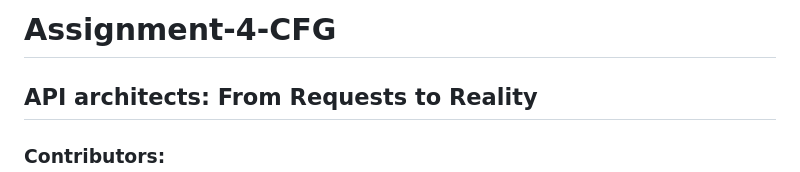
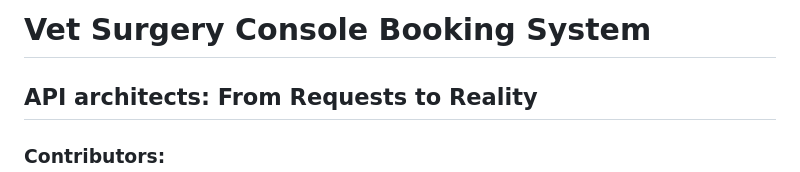
Before and after one commit to Frannerz/vet-console-booking-system, a Markdown page: README.md, the part around the change. GitHub-like rendering.

```diff
--- a/README.md
+++ b/README.md
@@ -1,4 +1,4 @@
-# Assignment-4-CFG
+# Vet Surgery Console Booking System
 ## API architects: From Requests to Reality
 
 ### Contributors:
```
